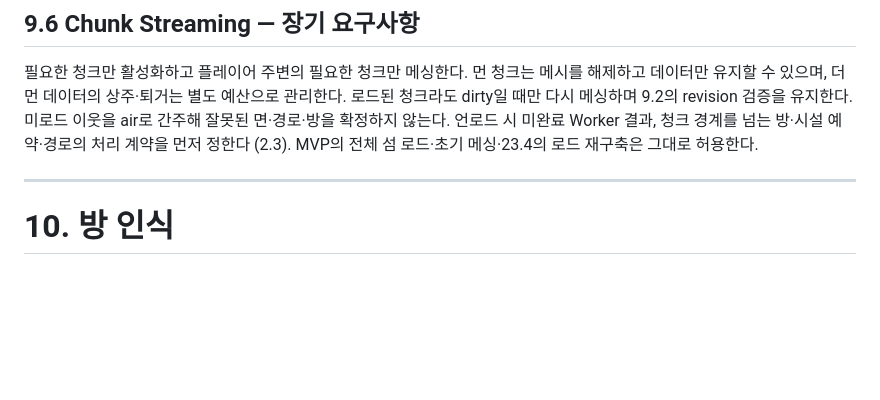
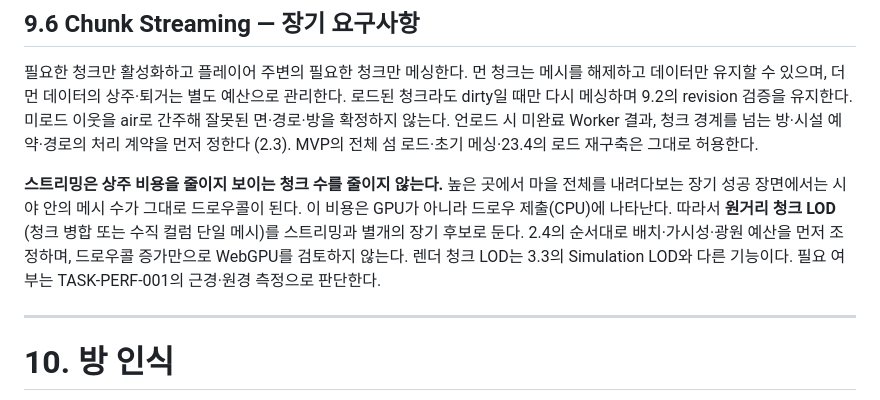
Before and after one commit to seniya/game-town-builder, a Markdown page: docs/project/ARCHITECTURE.md, the part around the change. Rendered like a GitHub page; blank space fills up the shorter version.

```diff
--- a/docs/project/ARCHITECTURE.md
+++ b/docs/project/ARCHITECTURE.md
@@ -653,6 +653,14 @@ Cache는 콘텐츠 팩이 아닌 저장 정책이다. 게임 로직은 에셋 id
 미로드 이웃을 air로 간주해 잘못된 면·경로·방을 확정하지 않는다. 언로드 시 미완료
 Worker 결과, 청크 경계를 넘는 방·시설 예약·경로의 처리 계약을 먼저 정한다 (2.3).
 MVP의 전체 섬 로드·초기 메싱·23.4의 로드 재구축은 그대로 허용한다.
+
+**스트리밍은 상주 비용을 줄이지 보이는 청크 수를 줄이지 않는다.** 높은 곳에서 마을
+전체를 내려다보는 장기 성공 장면에서는 시야 안의 메시 수가 그대로 드로우콜이 된다.
+이 비용은 GPU가 아니라 드로우 제출(CPU)에 나타난다. 따라서 **원거리 청크 LOD**
+(청크 병합 또는 수직 컬럼 단일 메시)를 스트리밍과 별개의 장기 후보로 둔다.
+2.4의 순서대로 배치·가시성·광원 예산을 먼저 조정하며, 드로우콜 증가만으로 WebGPU를
+검토하지 않는다. 렌더 청크 LOD는 3.3의 Simulation LOD와 다른 기능이다.
+필요 여부는 TASK-PERF-001의 근경·원경 측정으로 판단한다.
 
 ---
 
```
Also changed, not shown: docs/project/TASKS.md (+7 -1 lines), docs/state/2026-09-22_2224-docs-logic-and-direction-review.md (+39 -0 lines).
